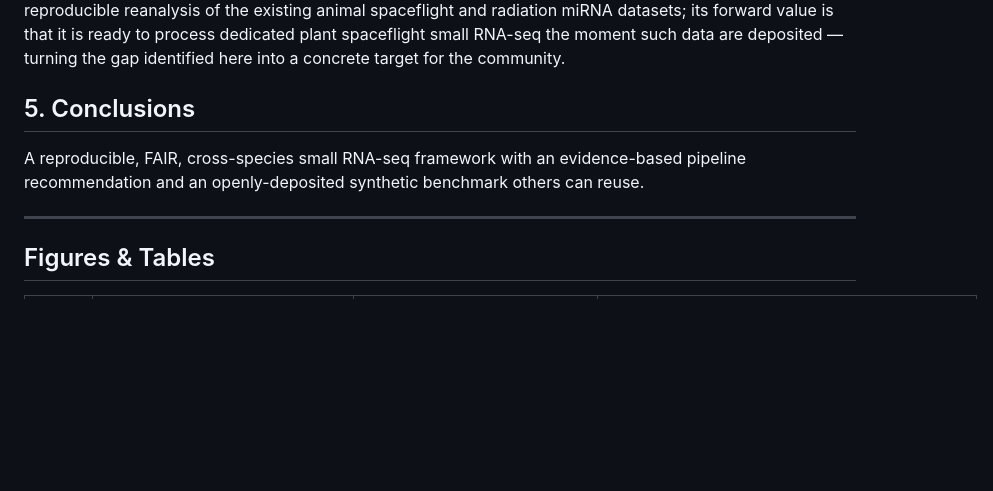
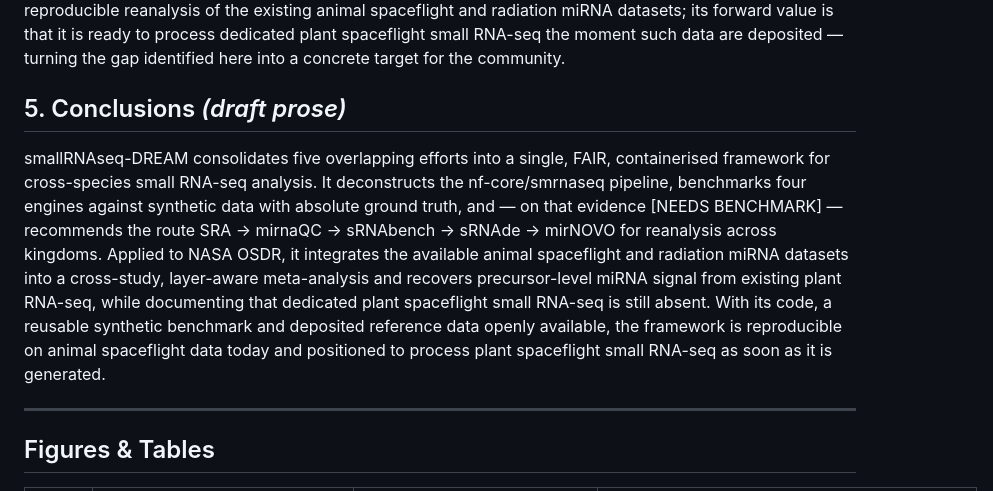
Before and after one commit to dr-richard-barker/smallRNAseq-DREAM, a Markdown page: docs/manuscript_outline.md, the part around the change. Rendered like a GitHub page; blank space fills up the shorter version.

Commit message:
Manuscript outline: expand Conclusions section 5 to matching prose
Concise closing paragraph: consolidation, benchmark + DREAM recommendation (accuracy claim
conditional on the run), OSDR meta-analysis + plant precursor recovery + the documented plant
gap, FAIR availability, and the plant-ready forward statement.

Co-Authored-By: Claude Fable 5 <noreply@anthropic.com>

```diff
--- a/docs/manuscript_outline.md
+++ b/docs/manuscript_outline.md
@@ -344,10 +344,19 @@ radiation miRNA datasets; its forward value is that it is ready to process dedic
 spaceflight small RNA-seq the moment such data are deposited — turning the gap identified here
 into a concrete target for the community.
 
-## 5. Conclusions
+## 5. Conclusions *(draft prose)*
 
-A reproducible, FAIR, cross-species small RNA-seq framework with an evidence-based pipeline
-recommendation and an openly-deposited synthetic benchmark others can reuse.
+smallRNAseq-DREAM consolidates five overlapping efforts into a single, FAIR, containerised
+framework for cross-species small RNA-seq analysis. It deconstructs the nf-core/smrnaseq
+pipeline, benchmarks four engines against synthetic data with absolute ground truth, and — on
+that evidence [NEEDS BENCHMARK] — recommends the route SRA → mirnaQC → sRNAbench → sRNAde →
+mirNOVO for reanalysis across kingdoms. Applied to NASA OSDR, it integrates the available
+animal spaceflight and radiation miRNA datasets into a cross-study, layer-aware meta-analysis
+and recovers precursor-level miRNA signal from existing plant RNA-seq, while documenting that
+dedicated plant spaceflight small RNA-seq is still absent. With its code, a reusable synthetic
+benchmark and deposited reference data openly available, the framework is reproducible on
+animal spaceflight data today and positioned to process plant spaceflight small RNA-seq as soon
+as it is generated.
 
 ---
 
```
